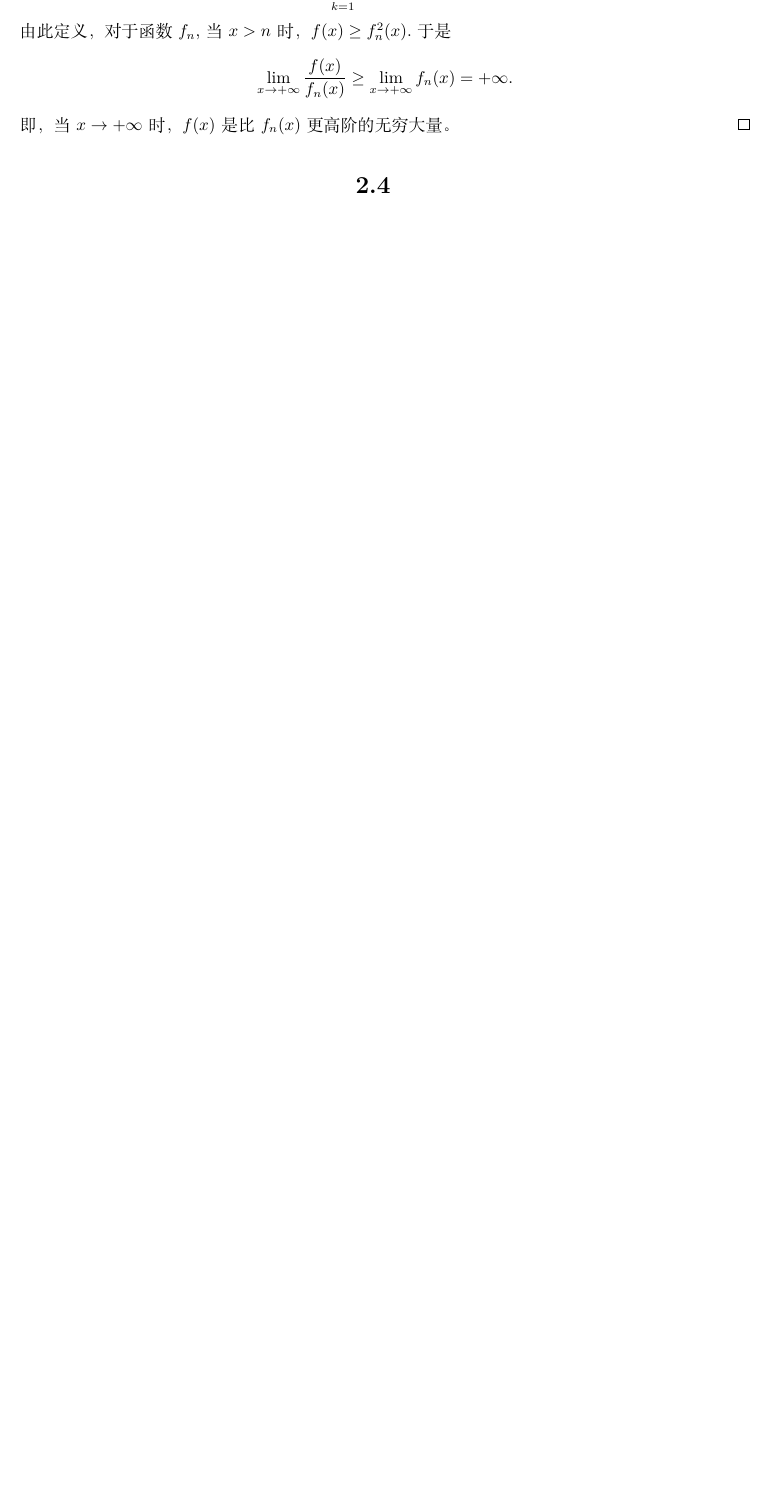
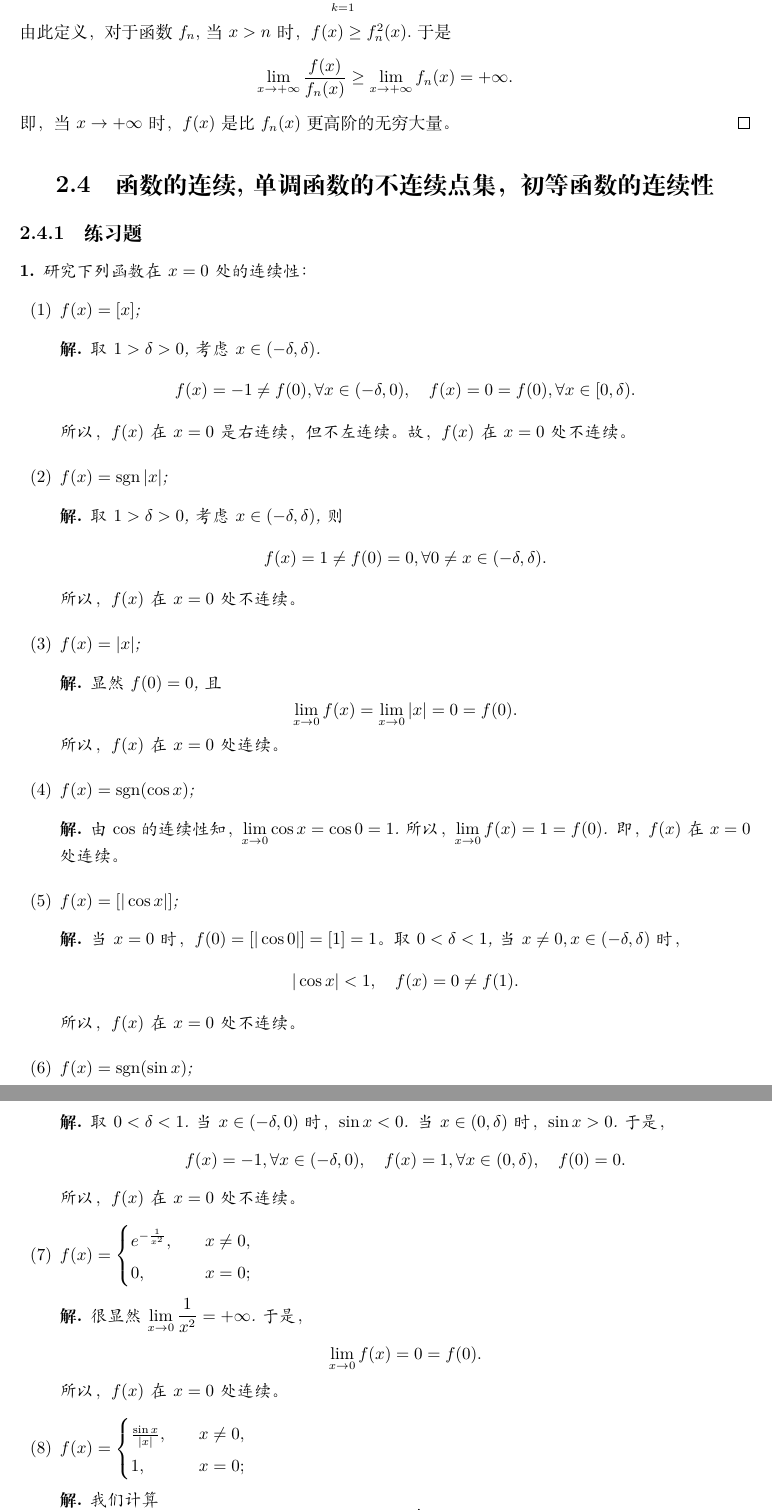
Before and after one commit to yongzheng-1/math, a LaTeX book (math_analysis/math_analysis.tex): part of page 85 of 89 before the commit and two parts of pages 85 and 86 of 91 after it, the two joined at a grey line, cut so that both start at the same text, the shorter picture padded with empty space. Compiled offline with XeLaTeX.

Commit message:
continuity

```diff
--- a/math_analysis/math_analysis.tex
+++ b/math_analysis/math_analysis.tex
@@ -31,7 +31,7 @@
 
 \DeclareMathOperator*\lowlim{\underline{lim}}
 \DeclareMathOperator*\uplim{\overline{lim}}
-\DeclareMathOperator{\sign}{sign}
+\DeclareMathOperator{\sgn}{sgn}
 \let\oldemptyset\emptyset
 \let\emptyset\varnothing
 
@@ -3570,4 +3570,58 @@ $$\displaystyle\lim_{x\to +\infty}\frac{f(x)}{f_n(x)} \geq \displaystyle\lim_{x\
 %%%%%%%%%%%%%%%%%%%%%%%
 %%%%%%%%%%%%%%%%%%%%%%
 %%%%%%%%%%%%%%%%%%%%%%
-\section{}
+\section{函数的连续,单调函数的不连续点集，初等函数的连续性}
+%%%%%%%%%%%%%%%%%%%%%%%
+%%%%%%%%%%%%%%%%%%%%%%%
+%%%%%%%%%%%%%%%%%%%%%%%
+\subsection{练习题}
+%%%%%%%%%%%%%%%%%%%%%%%
+%%%%%%%%%%%%%%%%%%%%%%%
+\begin{example}
+研究下列函数在$x=0$处的连续性：
+\renewcommand\labelenumi{\normalfont(\theenumi)}
+\begin{enumerate}
+\item $f(x)=[x]$;
+\begin{solution}取$1 > \delta > 0$,考虑$x\in (-\delta, \delta)$.
+$$f(x) = -1\neq f(0),\forall x\in(-\delta, 0),\quad f(x) =0=f(0),\forall x\in[0, \delta).$$
+所以，$f(x)$在$x=0$是右连续，但不左连续。故，$f(x)$在$x=0$处不连续。
+\end{solution}
+\item $f(x) =\sgn{|x|}$;
+\begin{solution}取$1 > \delta > 0$,考虑$x\in (-\delta, \delta)$,则
+$$f(x) = 1\neq f(0) = 0,\forall 0\neq x\in (-\delta, \delta ).$$
+所以，$f(x)$在$x=0$处不连续。
+\end{solution}
+\item $f(x)=|x|$;
+\begin{solution}显然$f(0) = 0$, 且
+$$\displaystyle\lim_{x\to 0}f(x) = \displaystyle\lim_{x\to 0}|x| = 0 =f(0).$$
+所以，$f(x)$在$x=0$处连续。
+\end{solution}
+\item $f(x)=\sgn({\cos{x}})$;
+\begin{solution}由$\cos$的连续性知，$\displaystyle\lim_{x\to 0}\cos{x} = \cos{0} =1$.所以，$\displaystyle\lim_{x\to 0}f(x) = 1=f(0)$. 即，$f(x)$在$x=0$处连续。
+\end{solution}
+\item $f(x)=[|\cos{x}|]$;
+\begin{solution}当$x=0$时，$f(0) = [|\cos{0}|] = [1]=1$。取$0< \delta < 1$, 当$x\neq 0,x\in (-\delta, \delta)$时， $$|\cos{x}| < 1, \quad f(x) = 0\neq f(1).$$
+所以，$f(x)$在$x=0$处不连续。
+\end{solution}
+\item $f(x)=\sgn({\sin{x}})$;
+\begin{solution}取$0< \delta < 1$.当$x\in(-\delta, 0)$时，$\sin{x} < 0$. 当$x\in(0,\delta)$时，$\sin{x} > 0$.于是，
+$$f(x) = -1, \forall x\in(-\delta,0), \quad f(x) = 1, \forall x\in (0, \delta), \quad f(0) = 0.$$
+所以，$f(x)$在$x=0$处不连续。
+\end{solution}
+\item $f(x)=
+\begin{cases}
+e^{-\frac{1}{x^2}}, \quad &x\neq 0,\\
+0,\quad&x=0;
+\end{cases}
+$
+\begin{solution}很显然$\displaystyle\lim_{x\to 0}\frac{1}{x^2} = +\infty$.于是，
+$$\displaystyle\lim_{x\to 0}f(x) = 0=f(0).$$
+所以，$f(x)$在$x=0$处连续。
+\end{solution}
+\item $f(x)=
+\begin{cases}
+\frac{\sin{x}}{|x|}, \quad &x\neq 0,\\
+1,\quad&x=0;
+\end{cases}$
+\begin{solution}我们计算
+$$\displaystyle\lim_{x\to 0^+}f(x)=\displaystyle\lim_{x\to 0^+}\frac{\sin{x}}{x}=1=f(0),$$
```
Also changed, not shown: math_analysis/math_analysis.pdf, math_analysis/math_analysis.tex (78 more changed lines), 6 other files.
